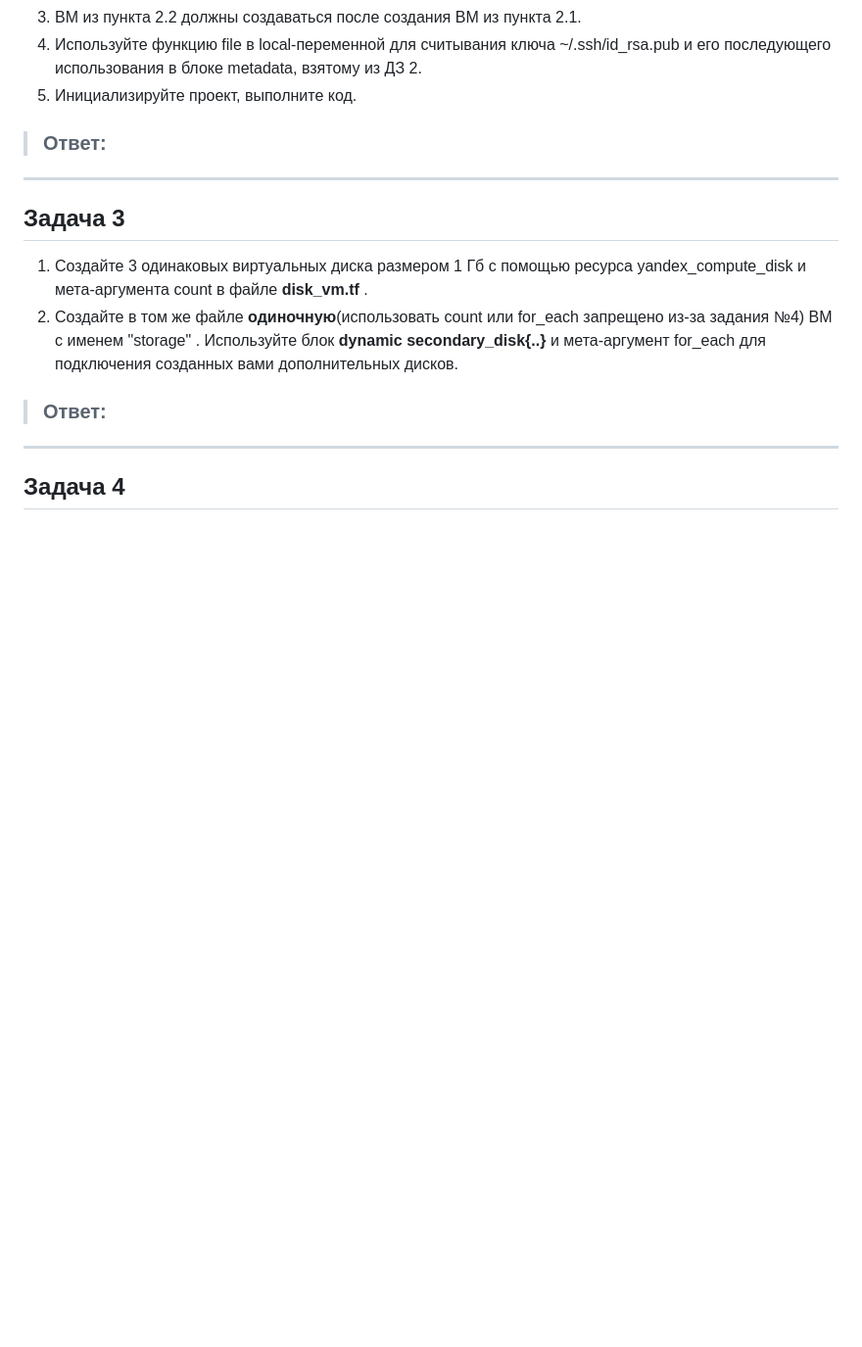
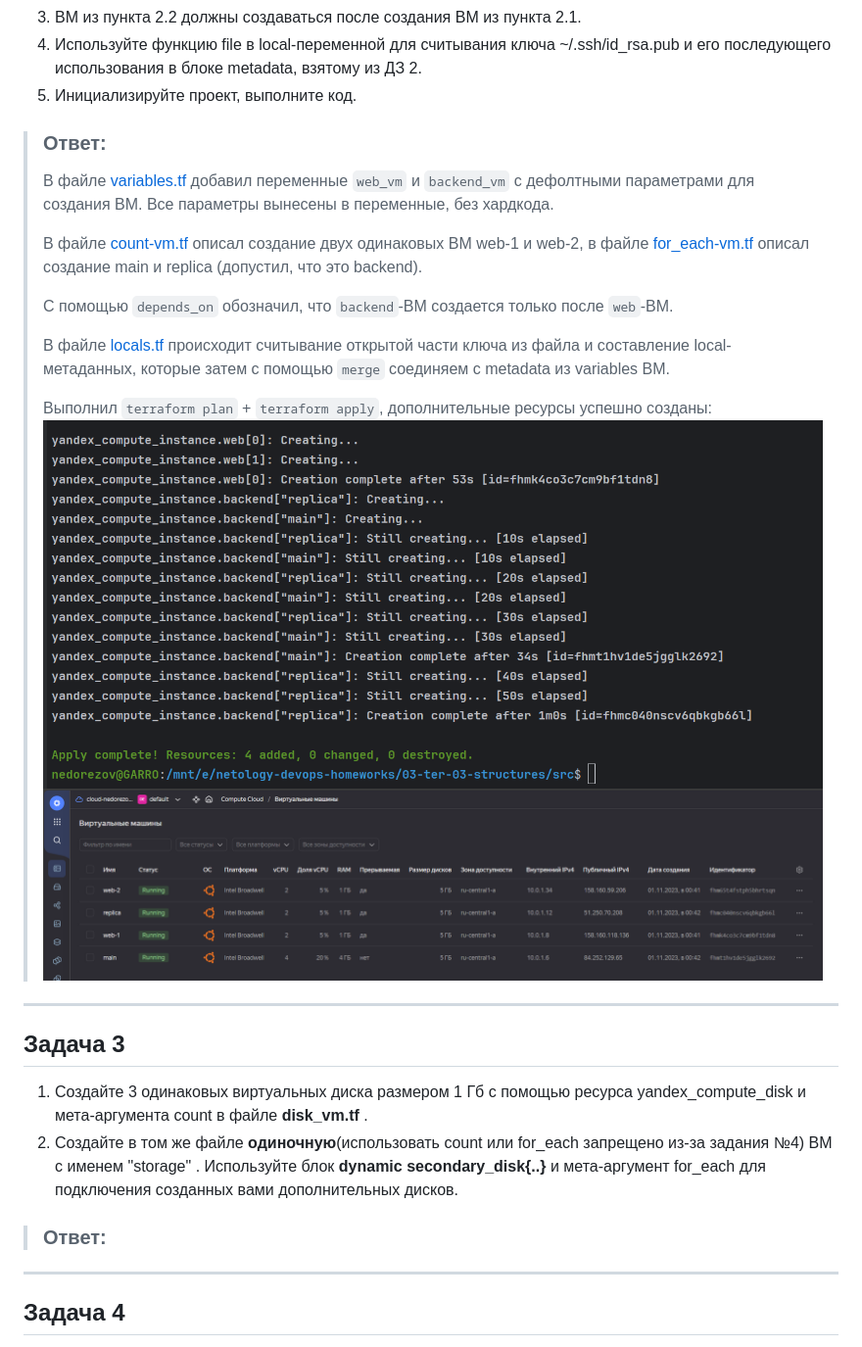
Before and after one commit to smutosey/netology-devops-homeworks, a Markdown page: 03-ter-03-structures/README.md, the part around the change printed below. Shown: that part at 98% size. Drawn GitHub-style; pictures changed too: 03-ter-03-structures/img/03.png (added), 03-ter-03-structures/img/04.png (added); blank space fills up the shorter version.

Commit message:
03-ter-03: task1+task2

```diff
--- a/03-ter-03-structures/README.md
+++ b/03-ter-03-structures/README.md
@@ -45,11 +48,21 @@
 > ### Ответ:
-
+> В файле [variables.tf](src/variables.tf) добавил переменные `web_vm` и `backend_vm` с дефолтными параметрами для создания ВМ. Все параметры вынесены в переменные, без хардкода.
+>
+> В файле [count-vm.tf](src/count-vm.tf) описал создание двух одинаковых ВМ web-1 и web-2, в файле [for_each-vm.tf](src/for_each-vm.tf) описал создание main и replica (допустил, что это backend).
+>
+> С помощью `depends_on` обозначил, что `backend`-ВМ создается только после `web`-ВМ.
+>
+> В файле [locals.tf](src/locals.tf) происходит считывание открытой части ключа из файла и составление local-метаданных, которые затем с помощью `merge` соединяем с metadata из variables ВМ.
+>
+> Выполнил `terraform plan` + `terraform apply`, дополнительные ресурсы успешно созданы:
+> ![apply](img/03.png)
+> ![yc](img/04.png)
 
 ------
 
 ## Задача 3
 1. Создайте 3 одинаковых виртуальных диска размером 1 Гб с помощью ресурса yandex_compute_disk и мета-аргумента count в файле **disk_vm.tf** .
-2. Создайте в том же файле **одиночную**(использовать count или for_each запрещено из-за задания №4) ВМ c именем "storage"  . Используйте блок **dynamic secondary_disk{..}** и мета-аргумент for_each для подключения созданных вами дополнительных дисков.
+2. Создайте в том же файле **одиночную**(использовать count или for_each запрещено из-за задания №4) ВМ c именем "storage" . Используйте блок **dynamic secondary_disk{..}** и мета-аргумент for_each для подключения созданных вами дополнительных дисков.
 
 
 > ### Ответ:
```
Also changed, not shown: other parts of 03-ter-03-structures/README.md (+9 -6 lines), 03-ter-03-structures/img/01.png (added), 03-ter-03-structures/img/02.png (added), 6 other files.
